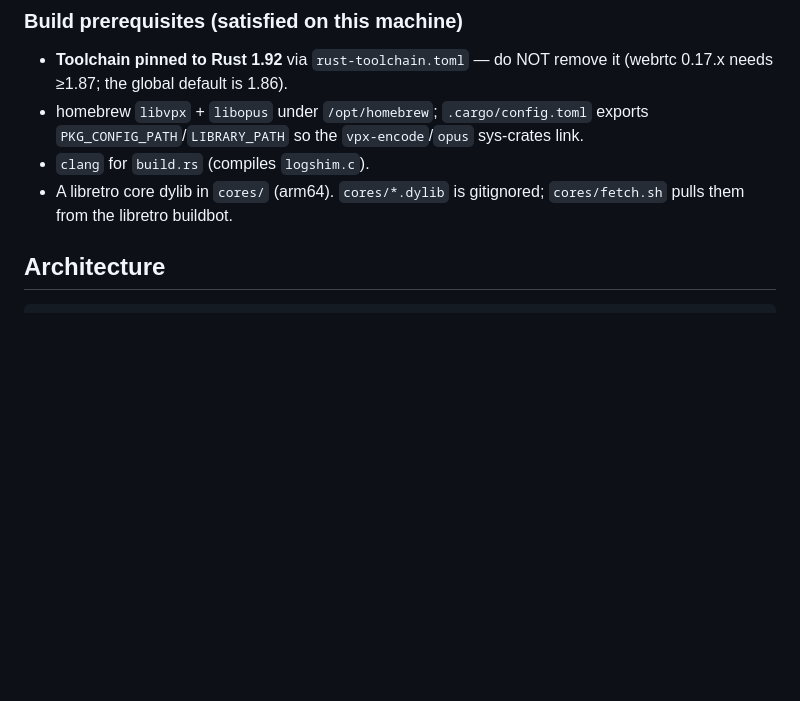
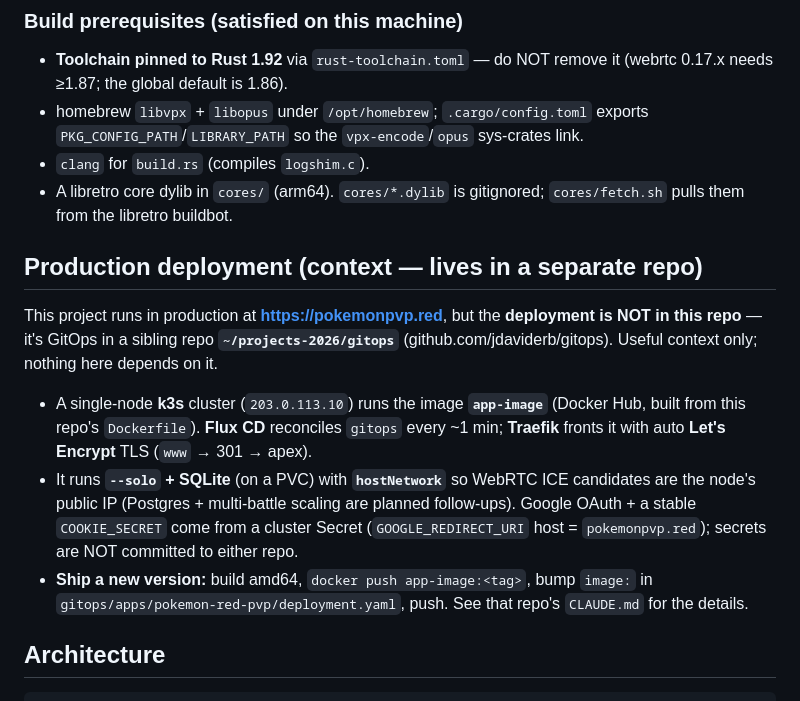
Before and after one commit to jdaviderb/pokemon-pvp-red, a Markdown page: CLAUDE.md, the part around the change. Rendered like a GitHub page; blank space fills up the shorter version.

Commit message:
note the prod deploy lives in the gitops repo

```diff
--- a/CLAUDE.md
+++ b/CLAUDE.md
@@ -79,6 +79,22 @@ Controls (Game Boy, P1): arrows = D-pad, `X`=A, `Z`=B, `Enter`=Start, `⇧Right`
   `PKG_CONFIG_PATH`/`LIBRARY_PATH` so the `vpx-encode`/`opus` sys-crates link.
 - `clang` for `build.rs` (compiles `logshim.c`).
 - A libretro core dylib in `cores/` (arm64). `cores/*.dylib` is gitignored; `cores/fetch.sh`  pulls them from the libretro buildbot.
+
+## Production deployment (context — lives in a separate repo)
+
+This project runs in production at **https://pokemonpvp.red**, but the **deployment is NOT in this
+repo** — it's GitOps in a sibling repo **`~/projects-2026/gitops`** (github.com/jdaviderb/gitops).
+Useful context only; nothing here depends on it.
+
+- A single-node **k3s** cluster (`203.0.113.10`) runs the image **`app-image`** (Docker Hub,
+  built from this repo's `Dockerfile`). **Flux CD** reconciles `gitops` every ~1 min; **Traefik**
+  fronts it with auto **Let's Encrypt** TLS (`www` → 301 → apex).
+- It runs **`--solo` + SQLite** (on a PVC) with **`hostNetwork`** so WebRTC ICE candidates are the
+  node's public IP (Postgres + multi-battle scaling are planned follow-ups). Google OAuth + a stable
+  `COOKIE_SECRET` come from a cluster Secret (`GOOGLE_REDIRECT_URI` host = `pokemonpvp.red`); secrets
+  are NOT committed to either repo.
+- **Ship a new version:** build amd64, `docker push app-image:<tag>`, bump `image:` in
+  `gitops/apps/pokemon-red-pvp/deployment.yaml`, push. See that repo's `CLAUDE.md` for the details.
 
 ## Architecture
 
```
